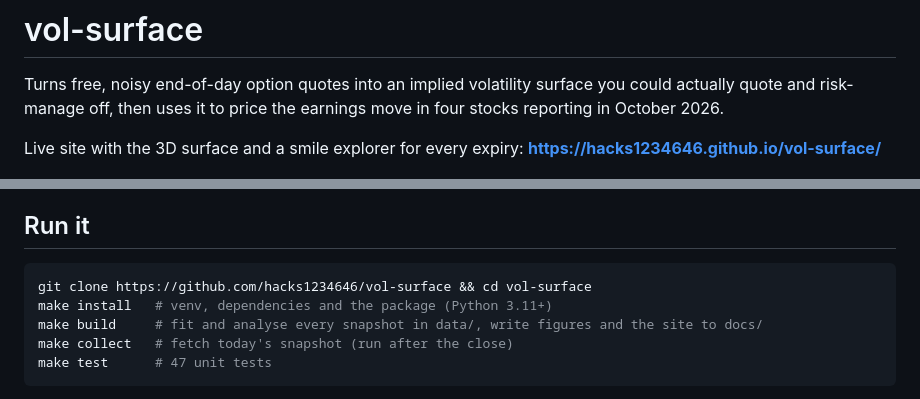
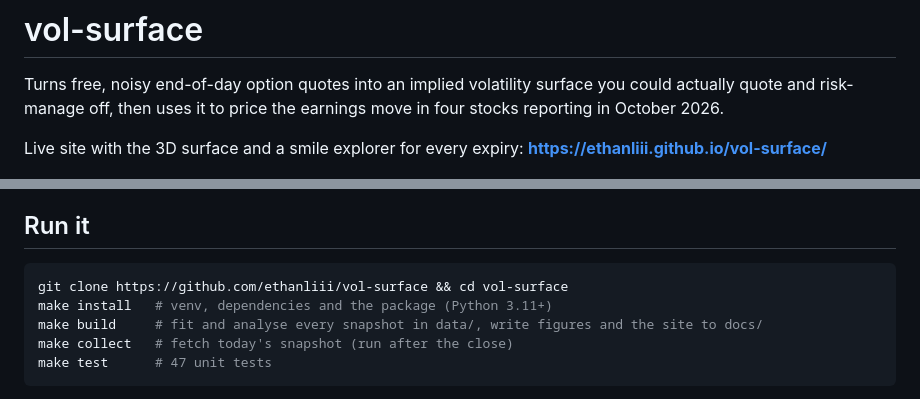
Before and after one commit to ethanliii/vol-surface, a Markdown page: README.md, 2 parts joined by grey strips. Rendered like a GitHub page.

Commit message:
README: update links to the renamed GitHub account

````diff
--- a/README.md
+++ b/README.md
@@ -2,7 +2,7 @@
 
 Turns free, noisy end-of-day option quotes into an implied volatility surface you could actually quote and risk-manage off, then uses it to price the earnings move in four stocks reporting in October 2026.
 
-Live site with the 3D surface and a smile explorer for every expiry: **https://hacks1234646.github.io/vol-surface/**
+Live site with the 3D surface and a smile explorer for every expiry: **https://ethanliii.github.io/vol-surface/**
 
 ![SPX implied volatility surface](docs/img/surface_SPX.png)
 
@@ -106,7 +106,7 @@ The full tables for all five underlyings are on the [site](https://hacks1234646.
 ## Run it
 
 ```bash
-git clone https://github.com/hacks1234646/vol-surface && cd vol-surface
+git clone https://github.com/ethanliii/vol-surface && cd vol-surface
 make install   # venv, dependencies and the package (Python 3.11+)
 make build     # fit and analyse every snapshot in data/, write figures and the site to docs/
 make collect   # fetch today's snapshot (run after the close)
````
Also changed, not shown: other parts of README.md (+2 -2 lines).
